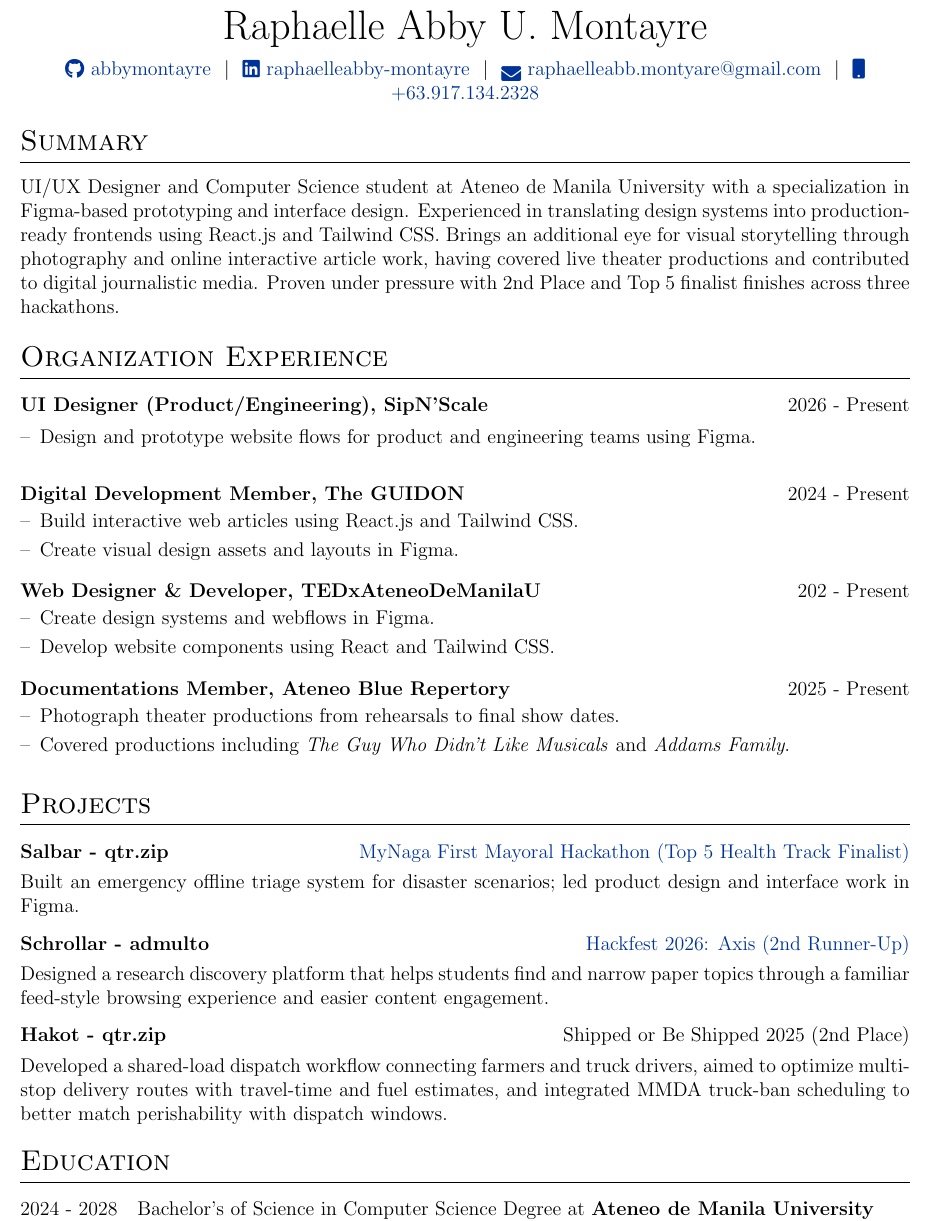
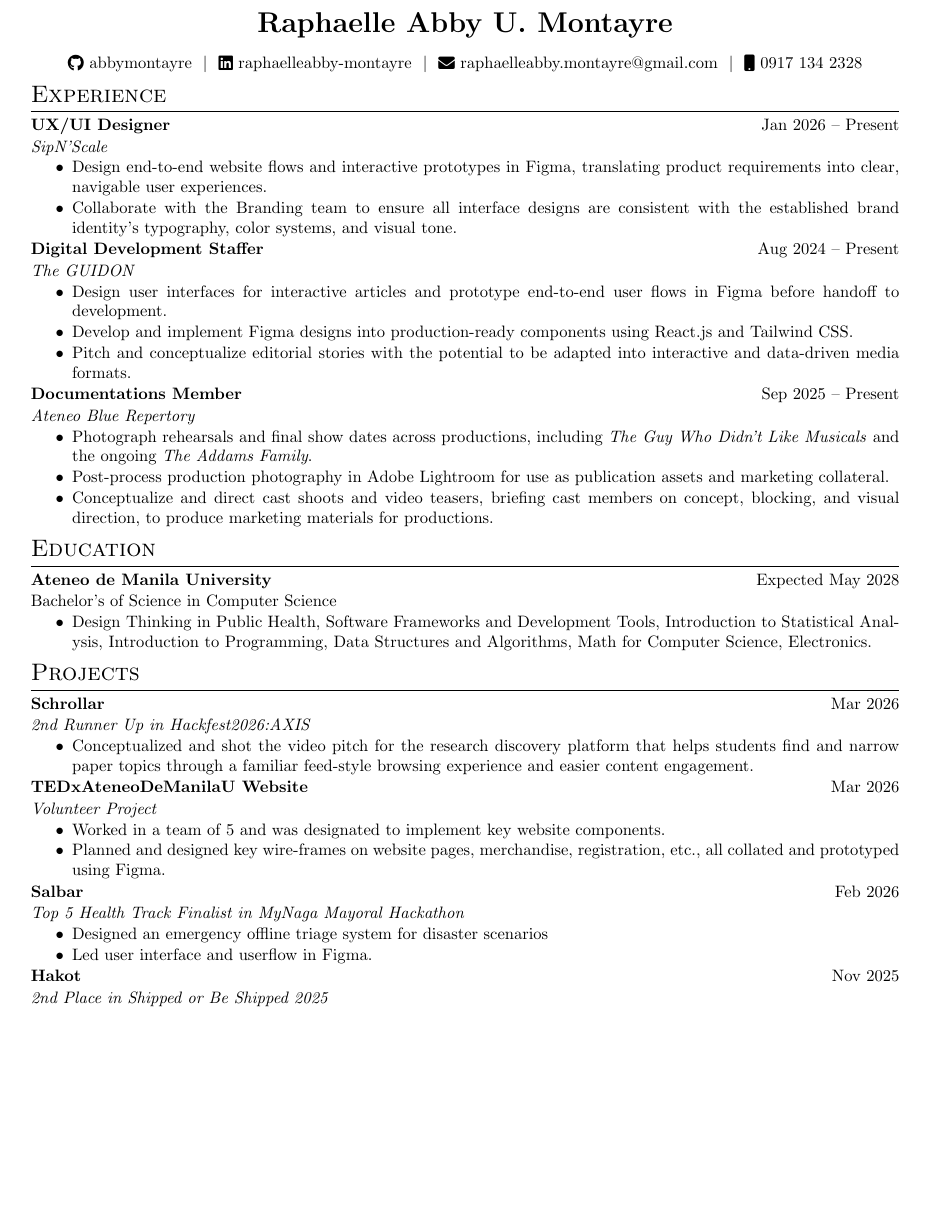
Before and after one commit to abbymontayre/raphaelleabbymontayre-cv, a LaTeX CV (cv.tex): part of page 1 of 2 before the commit and part of the page after it, cut so that both start at the same text, the shorter picture padded with empty space. Compiled offline with pdfLaTeX.

Commit message:
uploaded V2 20260402

```diff
--- a/cv.tex
+++ b/cv.tex
@@ -26,7 +26,7 @@
 %----------------------------------------------------------------------------------------
 
 % article class because we want to fully customize the page and not use a cv template
-\documentclass[a4paper,12pt]{article}
+\documentclass[a4paper, 10pt]{article}
 
 %----------------------------------------------------------------------------------------
 %	FONT
@@ -54,7 +54,15 @@
 \RequirePackage{color}
 \RequirePackage{graphicx}
 \usepackage[usenames,dvipsnames]{xcolor}
-\usepackage[scale=0.9]{geometry}
+\usepackage[
+    ignoreheadfoot, % set margins without considering header and footer
+    top=1.27 cm, % seperation between body and page edge from the top
+    bottom=1.27 cm, % seperation between body and page edge from the bottom
+    left=1.27 cm, % seperation between body and page edge from the left
+    right=1.27 cm, % seperation between body and page edge from the right
+    footskip=0.5 cm, % seperation between body and footer
+    % showframe % for debugging
+]{geometry} % for adjusting page geometry
 
 %tabularx environment
 \usepackage{tabularx}
@@ -79,7 +87,7 @@
 %CV Sections inspired by:
 %http://stefano.italians.nl/archives/26
 \titleformat{\section}{\Large\scshape\raggedright}{}{0em}{}[\titlerule]
-\titlespacing{\section}{0pt}{10pt}{10pt}
+\titlespacing{\section}{0pt}{3pt}{3pt}
 
 %for publications
 \usepackage[style=authoryear,sorting=ynt, maxbibnames=2]{biblatex}
@@ -96,6 +104,16 @@
 
 %debug page outer frames
 %\usepackage{showframe}
+
+\newenvironment{highlights}{
+    \begin{itemize}[
+        topsep=0.02 cm,
+        parsep=0.02 cm,
+        partopsep=0.02 cm
+    ]
+}{
+    \end{itemize}
+} % new environment for highlights
 
 
 % job listing environments
@@ -142,85 +160,119 @@
 % \end{tabularx}
 
 \begin{tabularx}{\linewidth}{@{} C @{}}
-\Huge{Raphaelle Abby U. Montayre} \\[7.5pt]
-\href{https://github.com/abbymontayre}{\raisebox{-0.03\height}\faGithub\ abbymontayre} \ $|$ \
-\href{https://linkedin.com/in/raphaelleabby-montayre}{\raisebox{-0.03\height}\faLinkedin\ raphaelleabby-montayre} \ $|$ \
-% \href{https://mysite.com}{\raisebox{-0.05\height}\faGlobe \ mysite.com} \ $|$ \
-\href{mailto:raphaelleabby.montayre@gmail.com}{\raisebox{-0.35\height}\faEnvelope \ raphaelleabb.montyare@gmail.com} \ $|$ \
-\href{tel:+639171342328}{\raisebox{-0.03\height}\faMobile \ +63.917.134.2328} \\
+\textbf{\fontsize{18 pt}{18 pt}\selectfont Raphaelle Abby U. Montayre} \\
+\vspace{0.05 cm}
+\href{https://github.com/abbymontayre}{\color{black}\raisebox{-0.05\height}\faGithub\ abbymontayre}\ \ $|$ \
+\href{https://linkedin.com/in/raphaelleabby-montayre}{\color{black}\raisebox{-0.05\height}\faLinkedin\ raphaelleabby-montayre} \ $|$ \
+% \href{https://alexi.life}{\color{black}\raisebox{-0.05\height}\faGlobe\ alexi.life} \ $|$ \
+\href{mailto:raphaelleabby.montayre@gmail.com}{\color{black}\raisebox{-0.05\height}\faEnvelope\ raphaelleabby.montayre@gmail.com} \ $|$ \
+\href{tel:+639171342328}{\color{black}\raisebox{-0.05\height}\faMobile\ 0917 134 2328} \\
 \end{tabularx}
 
 %----------------------------------------------------------------------------------------
-% EXPERIENCE SECTIONS
+%	EXPERIENCE
 %----------------------------------------------------------------------------------------
-
-%Interests/ Keywords/ Summary
-\section{Summary}
-UI/UX Designer and Computer Science student at Ateneo de Manila University with a specialization in Figma-based prototyping and interface design. Experienced in translating design systems into production-ready frontends using React.js and Tailwind CSS. Brings an additional eye for visual storytelling through photography and online interactive article work, having covered live theater productions and contributed to digital journalistic media. Proven under pressure with 2nd Place and Top 5 finalist finishes across three hackathons.
-
-%Experience
-\section{Organization Experience}
-
-\begin{joblong}{UI Designer (Product/Engineering), SipN'Scale}{2026 - Present}
-    \item Design and prototype website flows for product and engineering teams using Figma.
-\end{joblong}
-
-\begin{joblong}{Digital Development Member, The GUIDON}{2024 - Present}
-\item Build interactive web articles using React.js and Tailwind CSS.
-\item Create visual design assets and layouts in Figma.
-\end{joblong}
-
-\begin{joblong}{Web Designer \& Developer, TEDxAteneoDeManilaU}{202 - Present}
-\item Create design systems and webflows in Figma.
-\item Develop website components using React and Tailwind CSS.
-\end{joblong}
-
-\begin{joblong}{Documentations Member, Ateneo Blue Repertory}{2025 - Present}
-\item Photograph theater productions from rehearsals to final show dates.
-\item Covered productions including \textit{The Guy Who Didn't Like Musicals} and \textit{Addams Family}.
-\end{joblong}
-
-%Projects
-
-\section{Projects}
-
+\section{Experience}
 \begin{tabularx}{\linewidth}{ @{}l r@{} }
-\textbf{Salbar - qtr.zip} & \hfill \href{https://web.facebook.com/share/p/1bkK4XXvbm/}{MyNaga First Mayoral Hackathon (Top 5 Health Track Finalist)} \\[3.75pt]
-\multicolumn{2}{@{}X@{}}{Built an emergency offline triage system for disaster scenarios; led product design and interface work in Figma.}  \\
+\textbf{UX/UI Designer} & \hfill Jan 2026 – Present \\ [1pt]
+\multicolumn{2}{@{}X@{}}{
+    \textit{SipN'Scale}
+    \begin{highlights}
+        \item Design end-to-end website flows and interactive prototypes in Figma, translating product requirements into clear, navigable user experiences.
+        \item Collaborate with the Branding team to ensure all interface designs are consistent with the established brand identity's typography, color systems, and visual tone.
+    \end{highlights}
+}
 \end{tabularx}
-
 \begin{tabularx}{\linewidth}{ @{}l r@{} }
-\textbf{Schrollar - admulto} & \hfill \href{https://web.facebook.com/share/p/1E81vN3s7Q/}{Hackfest 2026: Axis (2nd Runner-Up)} \\[3.75pt]
-\multicolumn{2}{@{}X@{}}{Designed a research discovery platform that helps students find and narrow paper topics through a familiar feed-style browsing experience and easier content engagement.}  \\
+\textbf{Digital Development Staffer} & \hfill Aug 2024 – Present \\ [1pt]
+\multicolumn{2}{@{}X@{}}{
+    \textit{The GUIDON}
+    \begin{highlights}
+        \item Design user interfaces for interactive articles and prototype end-to-end user flows in Figma before handoff to development.
+        \item Develop and implement Figma designs into production-ready components using React.js and Tailwind CSS.
+        \item Pitch and conceptualize editorial stories with the potential to be adapted into interactive and data-driven media formats.
+    \end{highlights}
+}
 \end{tabularx}
-
+% \begin{tabularx}{\linewidth}{ @{}l r@{} }
+% \textbf{Web Designer and Developer} & \hfill Jul 2025 – Present \\ [1pt]
+% \multicolumn{2}{@{}X@{}}{
+%     \textit{TEDxAteneoDeManilaU}
+%     \begin{highlights}
+%         \item Led 4-part web development workshop series for 20+ student developers, upskilling them in modern technologies like Next.js to enable organization to tackle more complex projects
+%         \item Developed internal event registration system to automate check-in process, reducing check-in time by 75\% and now used for all MISA events
+%         \item Led external client projects providing real-world development experience for organization members
+%     \end{highlights}
+%     }
+% \end{tabularx}
 \begin{tabularx}{\linewidth}{ @{}l r@{} }
-\textbf{Hakot - qtr.zip} & \hfill Shipped or Be Shipped 2025 (2nd Place) \\[3.75pt]
-\multicolumn{2}{@{}X@{}}{Developed a shared-load dispatch workflow connecting farmers and truck drivers, aimed to optimize multi-stop delivery routes with travel-time and fuel estimates, and integrated MMDA truck-ban scheduling to better match perishability with dispatch windows.}  \\
+\textbf{Documentations Member} & \hfill Sep 2025 – Present \\ [1pt]
+\multicolumn{2}{@{}X@{}}{
+    \textit{Ateneo Blue Repertory}
+    \begin{highlights}
+        \item Photograph rehearsals and final show dates across productions, including \textit{The Guy Who Didn't Like Musicals} and the ongoing \textit{The Addams Family}.
+        \item Post-process production photography in Adobe Lightroom for use as publication assets and marketing collateral.
+        \item Conceptualize and direct cast shoots and video teasers, briefing cast members on concept, blocking, and visual direction, to produce marketing materials for productions.
+    \end{highlights}
+    }
 \end{tabularx}
-
 %----------------------------------------------------------------------------------------
 %	EDUCATION
 %----------------------------------------------------------------------------------------
 \section{Education}
-\begin{tabularx}{\linewidth}{@{}l X@{}}
-% 2030 - present & PhD (Subject) at \textbf{University} \hfill \normalsize (GPA: 4.0/4.0) \\
 
-2024 - 2028 & Bachelor's of Science in Computer Science Degree at \textbf{Ateneo de Manila University} \\
-
-2021 - 2024 & Sacred Heart School-Ateneo de Cebu (STEM Track) \hfill  (Academic Merit Award - Silver) \\
-
+\begin{tabularx}{\linewidth}{ @{}l r@{} }
+\textbf{Ateneo de Manila University} & \hfill Expected May 2028 \\ [1pt]
+\multicolumn{2}{@{}X@{}}{
+    Bachelor's of Science in Computer Science
+    \begin{highlights}
+        \item Design Thinking in Public Health, Software Frameworks and Development Tools, Introduction to Statistical Analysis, Introduction to Programming, Data Structures and Algorithms,  Math for Computer Science, Electronics.
+    \end{highlights}
+}
 \end{tabularx}
 
 %----------------------------------------------------------------------------------------
-%	PUBLICATIONS
+%	PROJECTS
 %----------------------------------------------------------------------------------------
-% \section{Publications}
-% \begin{refsection}[citations.bib]
-% \nocite{*}
-% \printbibliography[heading=none]
-% \end{refsection}
-
+\section{Projects}
+\begin{tabularx}{\linewidth}{ @{}l r@{} }
+\textbf{Schrollar} & \hfill Mar 2026 \\ [1pt]
+\multicolumn{2}{@{}X@{}}{
+    \textit{2nd Runner Up in Hackfest2026:AXIS}
+    \begin{highlights}
+        \item Conceptualized and shot the video pitch for the research discovery platform that helps students find and narrow paper topics through a familiar feed-style browsing experience and easier content engagement.
+    \end{highlights}
+}
+\end{tabularx}
+\begin{tabularx}{\linewidth}{ @{}l r@{} }
+\textbf{TEDxAteneoDeManilaU Website} & \hfill Mar 2026 \\ [1pt]
+\multicolumn{2}{@{}X@{}}{
+\textit{Volunteer Project}
+    \begin{highlights}
+        \item Worked in a team of 5 and was designated to implement key website components.
+        \item Planned and designed key wire-frames on website pages, merchandise, registration, etc., all collated and prototyped using Figma.
+    \end{highlights}
+}
+\end{tabularx}
+\begin{tabularx}{\linewidth}{ @{}l r@{} }
+\textbf{Salbar} & \hfill Feb 2026 \\ [1pt]
+\multicolumn{2}{@{}X@{}}{
+    \textit{Top 5 Health Track Finalist in MyNaga Mayoral Hackathon}
+    \begin{highlights}
+        \item Designed an emergency offline triage system for disaster scenarios
+        \item Led user interface and userflow in Figma.
+    \end{highlights}
+}
+\end{tabularx}
+\begin{tabularx}{\linewidth}{ @{}l r@{} }
+\textbf{Hakot} & \hfill Nov 2025 \\ [1pt]
+\multicolumn{2}{@{}X@{}}{
+    \textit{2nd Place in Shipped or Be Shipped 2025}
+    \begin{highlights}
+        \item Built automated QPI computation tool with program-based course autofill, generating 9,600+ sessions and 131,000+ interactions, ranking number 2 on Google for "QPI calculator"
+    \end{highlights}
+}
+\end{tabularx}
 %----------------------------------------------------------------------------------------
 %	SKILLS
 %----------------------------------------------------------------------------------------
@@ -233,6 +285,3 @@
 \end{tabularx}
 
-\vfill
-\center{\footnotesize Last updated: \today}
-
 \end{document}
```
Also changed, not shown: cv.tex (8 more changed lines).
